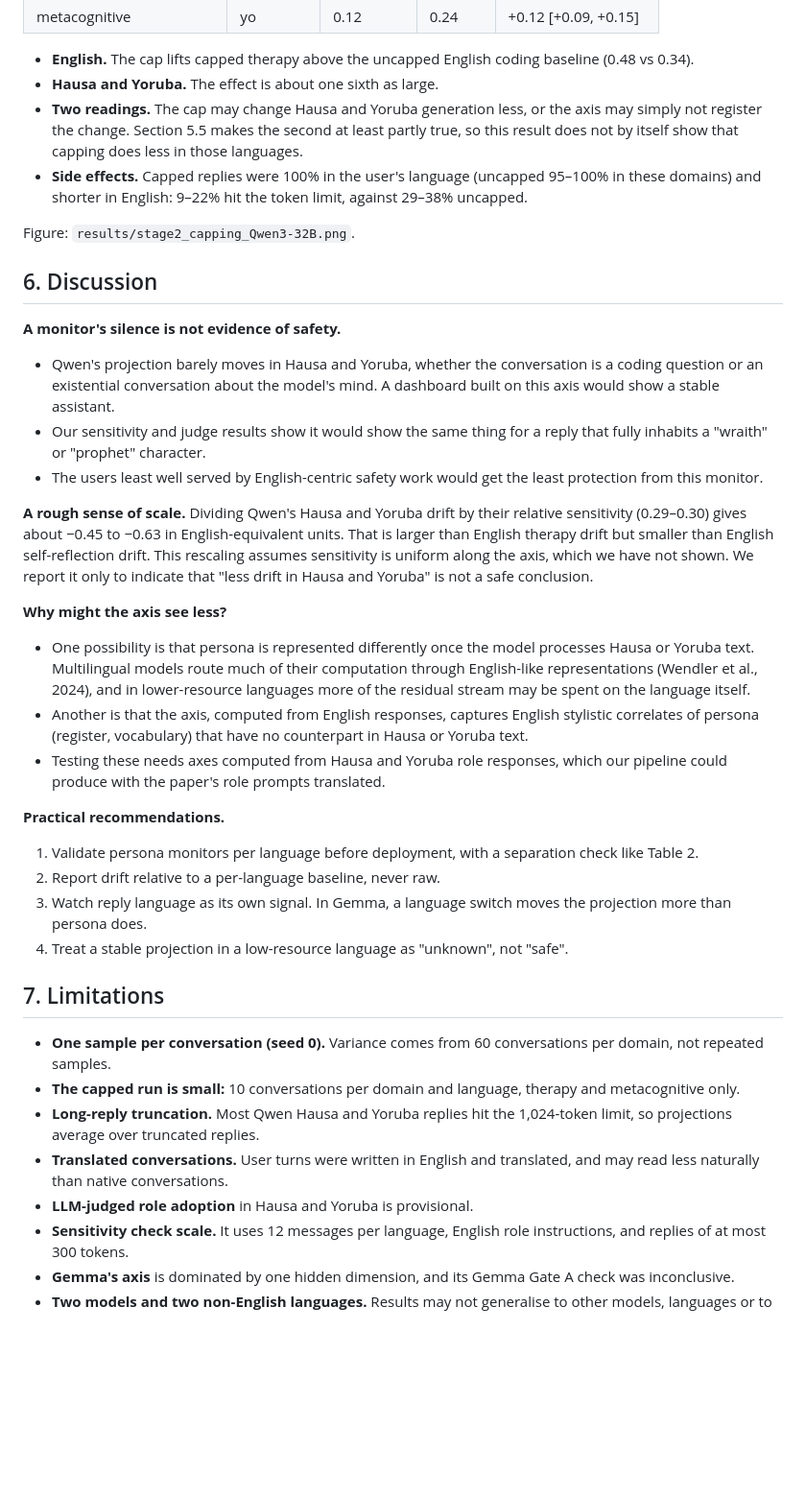
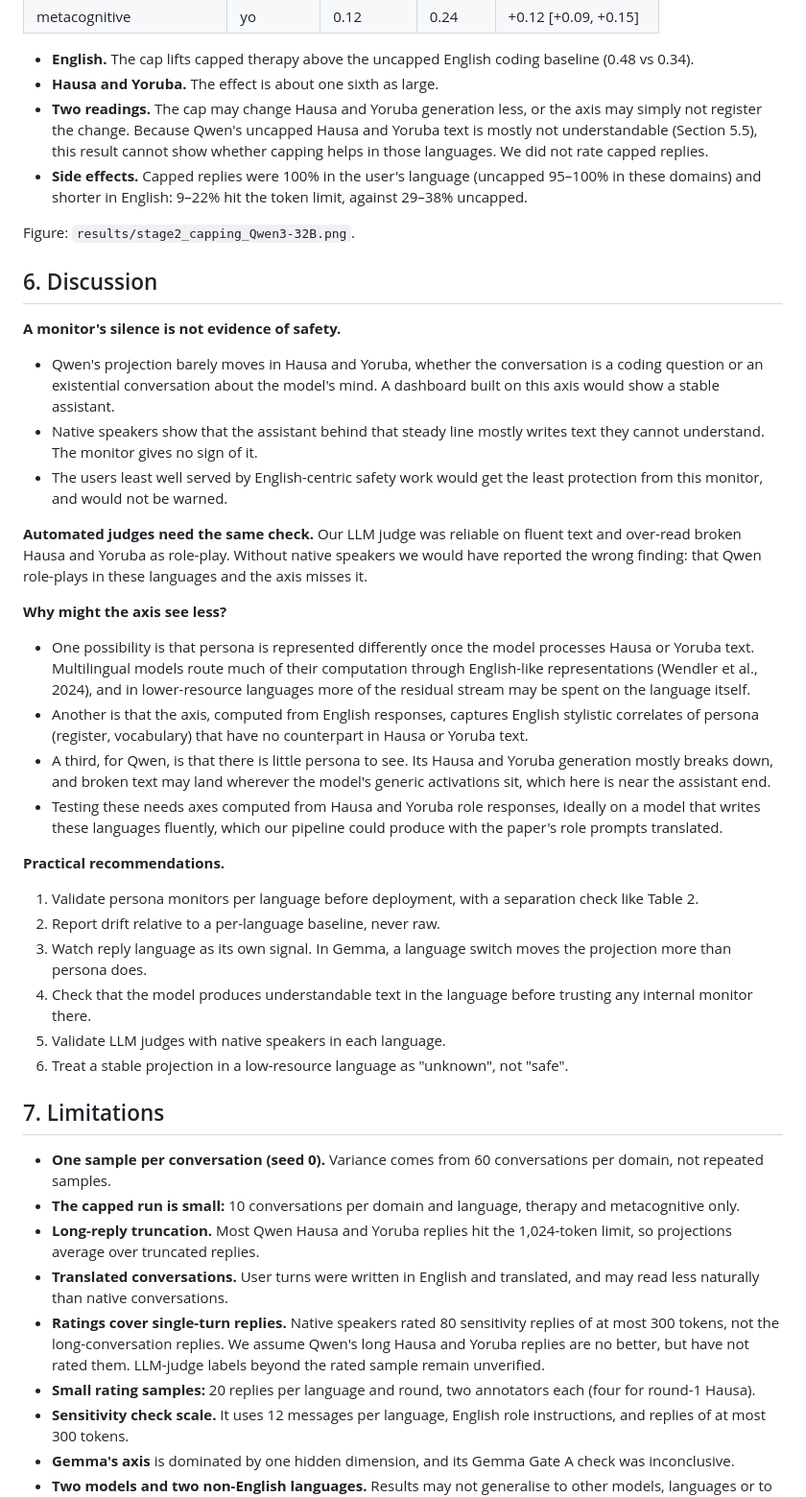
Before and after one commit to farunag/persona-collapse, a Markdown page: paper/technical_report.md, the part around one of its changes. Shown at 96% size. Drawn GitHub-style; blank space fills up the shorter version.

```diff
--- a/paper/technical_report.md
+++ b/paper/technical_report.md
@@ -337,8 +368,9 @@ per domain and language, same turns, mean per-conversation difference with 95% b
   vs 0.34).
 - **Hausa and Yoruba.** The effect is about one sixth as large.
 - **Two readings.** The cap may change Hausa and Yoruba generation less, or the axis may simply
-  not register the change. Section 5.5 makes the second at least partly true, so this result
-  does not by itself show that capping does less in those languages.
+  not register the change. Because Qwen's uncapped Hausa and Yoruba text is mostly not
+  understandable (Section 5.5), this result cannot show whether capping helps in those languages.
+  We did not rate capped replies.
 - **Side effects.** Capped replies were 100% in the user's language (uncapped 95–100% in these
   domains) and shorter in English: 9–22% hit the token limit, against 29–38% uncapped.
 
@@ -350,16 +382,14 @@ Figure: `results/stage2_capping_Qwen3-32B.png`.
 - Qwen's projection barely moves in Hausa and Yoruba, whether the conversation is a coding
   question or an existential conversation about the model's mind. A dashboard built on this
   axis would show a stable assistant.
-- Our sensitivity and judge results show it would show the same thing for a reply that fully
-  inhabits a "wraith" or "prophet" character.
+- Native speakers show that the assistant behind that steady line mostly writes text they cannot
+  understand. The monitor gives no sign of it.
 - The users least well served by English-centric safety work would get the least protection
-  from this monitor.
+  from this monitor, and would not be warned.
 
-**A rough sense of scale.** Dividing Qwen's Hausa and Yoruba drift by their relative
-sensitivity (0.29–0.30) gives about −0.45 to −0.63 in English-equivalent units. That is larger
-than English therapy drift but smaller than English self-reflection drift. This rescaling
-assumes sensitivity is uniform along the axis, which we have not shown. We report it only to
-indicate that "less drift in Hausa and Yoruba" is not a safe conclusion.
+**Automated judges need the same check.** Our LLM judge was reliable on fluent text and
+over-read broken Hausa and Yoruba as role-play. Without native speakers we would have reported
+the wrong finding: that Qwen role-plays in these languages and the axis misses it.
 
 **Why might the axis see less?**
 - One possibility is that persona is represented differently once the model processes Hausa
@@ -369,8 +399,12 @@ indicate that "less drift in Hausa and Yoruba" is not a safe conclusion.
 - Another is that the axis, computed from English responses, captures English stylistic
   correlates of persona (register, vocabulary) that have no counterpart in Hausa or Yoruba
   text.
-- Testing these needs axes computed from Hausa and Yoruba role responses, which our pipeline
-  could produce with the paper's role prompts translated.
+- A third, for Qwen, is that there is little persona to see. Its Hausa and Yoruba generation
+  mostly breaks down, and broken text may land wherever the model's generic activations sit,
+  which here is near the assistant end.
+- Testing these needs axes computed from Hausa and Yoruba role responses, ideally on a model
+  that writes these languages fluently, which our pipeline could produce with the paper's role
+  prompts translated.
 
 **Practical recommendations.**
 1. Validate persona monitors per language before deployment, with a separation check like
@@ -378,7 +412,10 @@ indicate that "less drift in Hausa and Yoruba" is not a safe conclusion.
 2. Report drift relative to a per-language baseline, never raw.
 3. Watch reply language as its own signal. In Gemma, a language switch moves the projection
    more than persona does.
-4. Treat a stable projection in a low-resource language as "unknown", not "safe".
+4. Check that the model produces understandable text in the language before trusting any
+   internal monitor there.
+5. Validate LLM judges with native speakers in each language.
+6. Treat a stable projection in a low-resource language as "unknown", not "safe".
 
 ## 7. Limitations
 
@@ -390,7 +427,11 @@ indicate that "less drift in Hausa and Yoruba" is not a safe conclusion.
   projections average over truncated replies.
 - **Translated conversations.** User turns were written in English and translated, and may
   read less naturally than native conversations.
-- **LLM-judged role adoption** in Hausa and Yoruba is provisional.
+- **Ratings cover single-turn replies.** Native speakers rated 80 sensitivity replies of at most
+  300 tokens, not the long-conversation replies. We assume Qwen's long Hausa and Yoruba replies are
+  no better, but have not rated them. LLM-judge labels beyond the rated sample remain unverified.
+- **Small rating samples:** 20 replies per language and round, two annotators each (four for
+  round-1 Hausa).
 - **Sensitivity check scale.** It uses 12 messages per language, English role instructions,
   and replies of at most 300 tokens.
 - **Gemma's axis** is dominated by one hidden dimension, and its Gemma Gate A check was
```
Also changed, not shown: other parts of paper/technical_report.md (+109 -76 lines).
